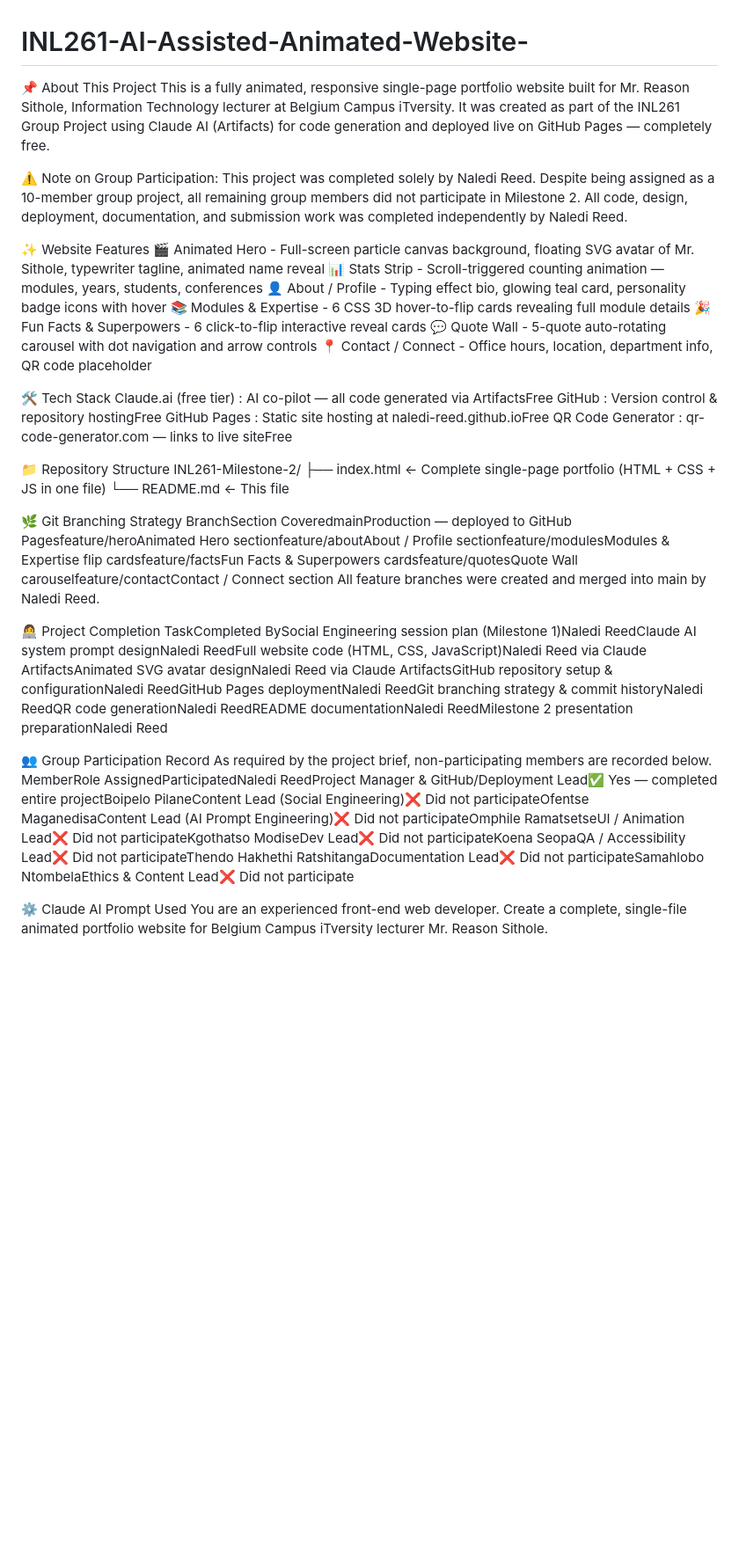
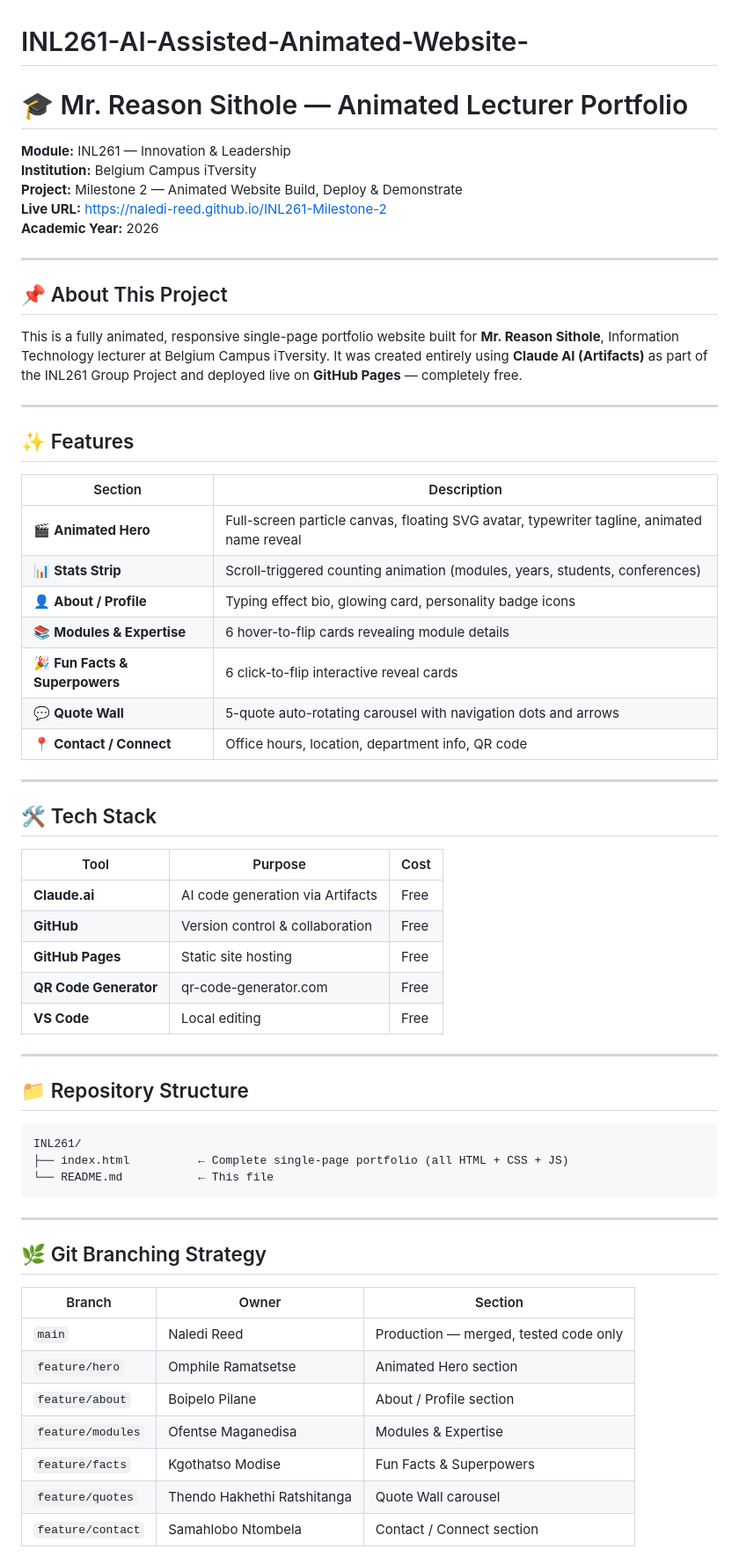
Before and after one commit to Naledi-Reed/INL261-AI-Assisted-Animated-Website-, a Markdown page: README.md, the part around one of its changes. Shown at 88% size. Drawn GitHub-style; blank space fills up the shorter version.

Commit message:
Revise README for project overview and features
Updated README to reflect project details and structure.

````diff
--- a/README.md
+++ b/README.md
@@ -1,39 +1,65 @@
 # INL261-AI-Assisted-Animated-Website-
-📌 About This Project
-This is a fully animated, responsive single-page portfolio website built for Mr. Reason Sithole, Information Technology lecturer at Belgium Campus iTversity. It was created as part of the INL261 Group Project using Claude AI (Artifacts) for code generation and deployed live on GitHub Pages — completely free.
+# 🎓 Mr. Reason Sithole — Animated Lecturer Portfolio
 
-⚠️ Note on Group Participation: This project was completed solely by Naledi Reed. Despite being assigned as a 10-member group project, all remaining group members did not participate in Milestone 2. All code, design, deployment, documentation, and submission work was completed independently by Naledi Reed.
+**Module:** INL261 — Innovation & Leadership
+**Institution:** Belgium Campus iTversity
+**Project:** Milestone 2 — Animated Website Build, Deploy & Demonstrate
+**Live URL:** [https://naledi-reed.github.io/INL261-Milestone-2](https://naledi-reed.github.io/INL261-Milestone-2)
+**Academic Year:** 2026
 
+---
 
-✨ Website Features
-🎬 Animated Hero - Full-screen particle canvas background, floating SVG avatar of Mr. Sithole, typewriter tagline, animated name reveal
-📊 Stats Strip - Scroll-triggered counting animation — modules, years, students, conferences
-👤 About / Profile - Typing effect bio, glowing teal card, personality badge icons with hover
-📚 Modules & Expertise - 6 CSS 3D hover-to-flip cards revealing full module details
-🎉 Fun Facts & Superpowers - 6 click-to-flip interactive reveal cards
-💬 Quote Wall - 5-quote auto-rotating carousel with dot navigation and arrow controls
-📍 Contact / Connect - Office hours, location, department info, QR code placeholder
+## 📌 About This Project
 
-🛠️ Tech Stack
-Claude.ai (free tier) : AI co-pilot — all code generated via ArtifactsFree
-GitHub : Version control & repository hostingFree
-GitHub Pages : Static site hosting at naledi-reed.github.ioFree
-QR Code Generator : qr-code-generator.com — links to live siteFree
+This is a fully animated, responsive single-page portfolio website built for **Mr. Reason Sithole**, Information Technology lecturer at Belgium Campus iTversity. It was created entirely using **Claude AI (Artifacts)** as part of the INL261 Group Project and deployed live on **GitHub Pages** — completely free.
 
-📁 Repository Structure
-INL261-Milestone-2/
-├── index.html       ← Complete single-page portfolio (HTML + CSS + JS in one file)
-└── README.md        ← This file
+---
 
-🌿 Git Branching Strategy
-BranchSection CoveredmainProduction — deployed to GitHub Pagesfeature/heroAnimated Hero sectionfeature/aboutAbout / Profile sectionfeature/modulesModules & Expertise flip cardsfeature/factsFun Facts & Superpowers cardsfeature/quotesQuote Wall carouselfeature/contactContact / Connect section
-All feature branches were created and merged into main by Naledi Reed.
+## ✨ Features
 
-👩‍💻 Project Completion
-TaskCompleted BySocial Engineering session plan (Milestone 1)Naledi ReedClaude AI system prompt designNaledi ReedFull website code (HTML, CSS, JavaScript)Naledi Reed via Claude ArtifactsAnimated SVG avatar designNaledi Reed via Claude ArtifactsGitHub repository setup & configurationNaledi ReedGitHub Pages deploymentNaledi ReedGit branching strategy & commit historyNaledi ReedQR code generationNaledi ReedREADME documentationNaledi ReedMilestone 2 presentation preparationNaledi Reed
+| Section | Description |
+|---|---|
+| 🎬 **Animated Hero** | Full-screen particle canvas, floating SVG avatar, typewriter tagline, animated name reveal |
+| 📊 **Stats Strip** | Scroll-triggered counting animation (modules, years, students, conferences) |
+| 👤 **About / Profile** | Typing effect bio, glowing card, personality badge icons |
+| 📚 **Modules & Expertise** | 6 hover-to-flip cards revealing module details |
+| 🎉 **Fun Facts & Superpowers** | 6 click-to-flip interactive reveal cards |
+| 💬 **Quote Wall** | 5-quote auto-rotating carousel with navigation dots and arrows |
+| 📍 **Contact / Connect** | Office hours, location, department info, QR code |
 
-👥 Group Participation Record
-As required by the project brief, non-participating members are recorded below.
-MemberRole AssignedParticipatedNaledi ReedProject Manager & GitHub/Deployment Lead✅ Yes — completed entire projectBoipelo PilaneContent Lead (Social Engineering)❌ Did not participateOfentse MaganedisaContent Lead (AI Prompt Engineering)❌ Did not participateOmphile RamatsetseUI / Animation Lead❌ Did not participateKgothatso ModiseDev Lead❌ Did not participateKoena SeopaQA / Accessibility Lead❌ Did not participateThendo Hakhethi RatshitangaDocumentation Lead❌ Did not participateSamahlobo NtombelaEthics & Content Lead❌ Did not participate
+---
 
-⚙️ Claude AI Prompt Used
+## 🛠️ Tech Stack
+
+| Tool | Purpose | Cost |
+|---|---|---|
+| **Claude.ai** | AI code generation via Artifacts | Free |
+| **GitHub** | Version control & collaboration | Free |
+| **GitHub Pages** | Static site hosting | Free |
+| **QR Code Generator** | qr-code-generator.com | Free |
+| **VS Code** | Local editing | Free |
+
+---
+
+## 📁 Repository Structure
+
+```
+INL261/
+├── index.html          ← Complete single-page portfolio (all HTML + CSS + JS)
+└── README.md           ← This file
+```
+
+---
+
+## 🌿 Git Branching Strategy
+
+| Branch | Owner | Section |
+|---|---|---|
+| `main` | Naledi Reed | Production — merged, tested code only |
+| `feature/hero` | Omphile Ramatsetse | Animated Hero section |
+| `feature/about` | Boipelo Pilane | About / Profile section |
+| `feature/modules` | Ofentse Maganedisa | Modules & Expertise |
+| `feature/facts` | Kgothatso Modise | Fun Facts & Superpowers |
+| `feature/quotes` | Thendo Hakhethi Ratshitanga | Quote Wall carousel |
+| `feature/contact` | Samahlobo Ntombela | Contact / Connect section |
+
````
Also changed, not shown: other parts of README.md (+40 -16 lines).
